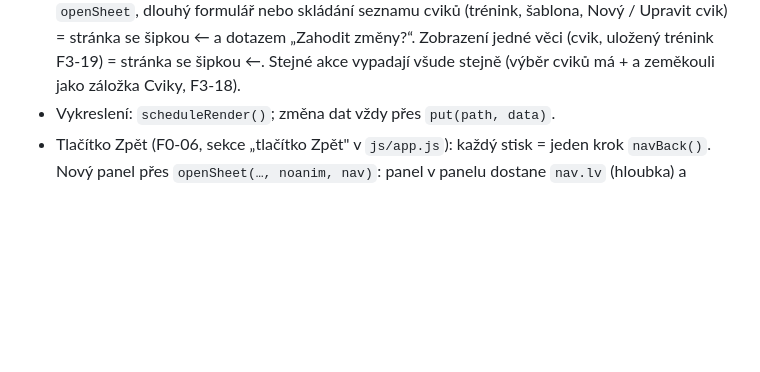
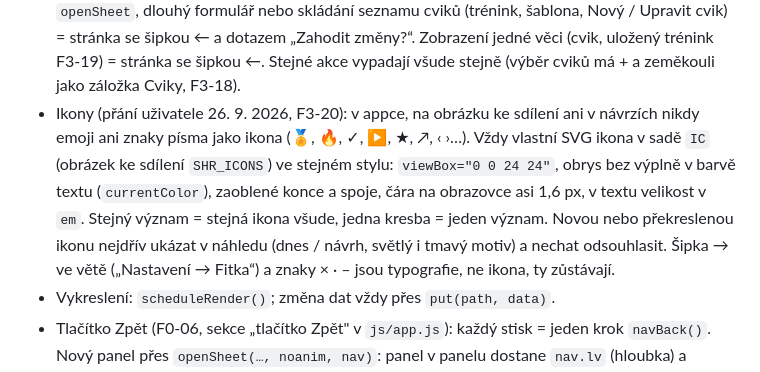
Before and after one commit to dt-appdev/workout-denik, a Markdown page: CLAUDE.md, the part around the change. Rendered like a GitHub page; blank space fills up the shorter version.

Commit message:
CLAUDE.md: pravidlo pro ikony – žádná emoji, vlastní SVG ikony v jednotném stylu
Co-Authored-By: Claude Opus 5.5 <noreply@anthropic.com>
Claude-Session: https://claude.ai/code/session_01HbhAYNei9cf1rgFnz4VhmG

```diff
--- a/CLAUDE.md
+++ b/CLAUDE.md
@@ -114,6 +114,12 @@ co je hotové a co je na řadě. Úlohy mají ID (např. F0-02).
   cviků (trénink, šablona, Nový / Upravit cvik) = stránka se šipkou ← a dotazem „Zahodit změny?“. Zobrazení
   jedné věci (cvik, uložený trénink F3-19) = stránka se šipkou ←. Stejné akce vypadají všude stejně (výběr cviků
   má + a zeměkouli jako záložka Cviky, F3-18).
+- Ikony (přání uživatele 26. 9. 2026, F3-20): v appce, na obrázku ke sdílení ani v návrzích nikdy emoji ani znaky
+  písma jako ikona (🏅, 🔥, ✓, ▶, ★, ↗, ‹ ›…). Vždy vlastní SVG ikona v sadě `IC` (obrázek ke sdílení `SHR_ICONS`) ve
+  stejném stylu: `viewBox="0 0 24 24"`, obrys bez výplně v barvě textu (`currentColor`), zaoblené konce a spoje, čára
+  na obrazovce asi 1,6 px, v textu velikost v `em`. Stejný význam = stejná ikona všude, jedna kresba = jeden význam.
+  Novou nebo překreslenou ikonu nejdřív ukázat v náhledu (dnes / návrh, světlý i tmavý motiv) a nechat odsouhlasit.
+  Šipka → ve větě („Nastavení → Fitka“) a znaky × · – jsou typografie, ne ikona, ty zůstávají.
 - Vykreslení: `scheduleRender()`; změna dat vždy přes `put(path, data)`.
 - Tlačítko Zpět (F0-06, sekce „tlačítko Zpět" v `js/app.js`): každý stisk = jeden
   krok `navBack()`. Nový panel přes `openSheet(…, noanim, nav)`: panel v panelu
```
